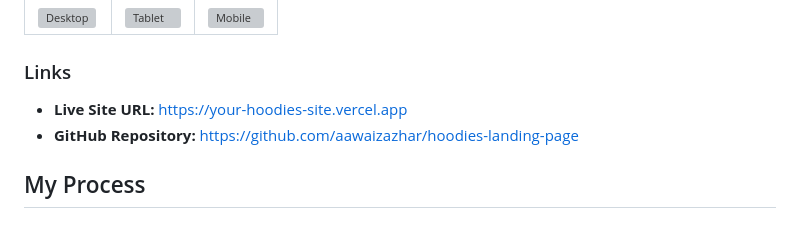
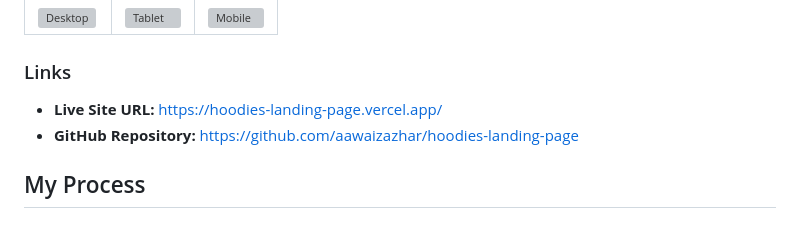
Before and after one commit to aawaizazhar/hoodies-landing-page, a Markdown page: README.md, the part around the change. Rendered like a GitHub page; grey boxes are pictures that could not be loaded.

Commit message:
Updated website link

```diff
--- a/README.md
+++ b/README.md
@@ -32,7 +32,7 @@ A responsive e-commerce landing page for hoodies, built with HTML and CSS.
 
 ### Links
 
-- **Live Site URL:** [https://your-hoodies-site.vercel.app](https://your-hoodies-site.vercel.app)
+- **Live Site URL:** [https://hoodies-landing-page.vercel.app/](https://hoodies-landing-page.vercel.app/)
 - **GitHub Repository:** [https://github.com/aawaizazhar/hoodies-landing-page](https://github.com/aawaizazhar/hoodies-landing-page)
 
 ## My Process
```
